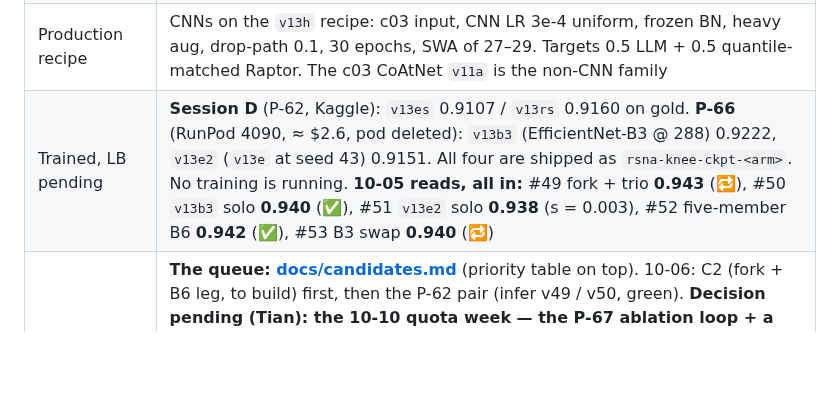
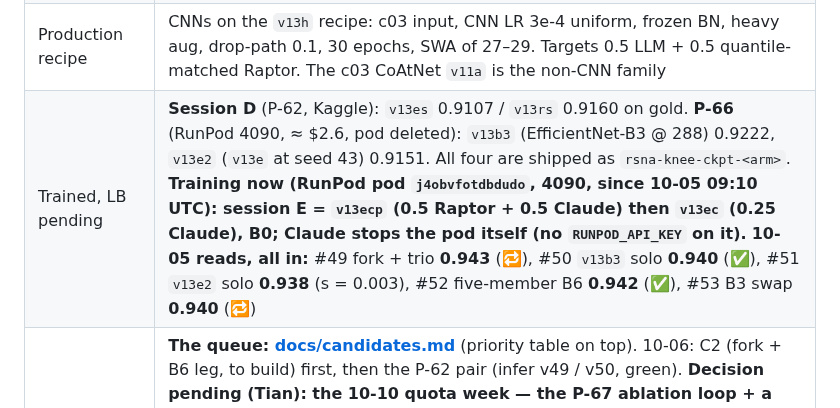
Before and after one commit to TianK003/RSNA-KneeMRI-kaggle-competition, a Markdown page: CLAUDE.md, the part around the change. Rendered like a GitHub page; blank space fills up the shorter version.

```diff
--- a/CLAUDE.md
+++ b/CLAUDE.md
@@ -20,7 +20,7 @@ is in [docs/experiments.md](docs/experiments.md).
 | Public LB (2026-10-05, 06:02 UTC) | **Top 0.963**; 10th 0.959; 113 teams ≥ 0.950; 303 ≥ 0.945; 5,187 teams. **We are rank 373 at 0.943** (#49). The 0.942 plateau (the forked public stack) is ≈ 1,000 teams wide: 0.942 = rank 1,381 |
 | Our best | **LB 0.943** = #49, the public stack + our #48 trio at β 0.45 (`rsna-knee-fork` v11; 🔁 +0.001 over the stack alone, 5.3 h to score). **Own models 0.942** = #52 (B6), a flat rank-mean of `v11a` + `v13r` + `v13e` + `v13b3` + `v13e2`, `rsna-knee-infer` v51: equal to the fork. **Solo 0.940** = #50 `v13b3` (EfficientNet-B3 @ 288, P-66). A flat blend reads ≈ its members' mean + a gain: ≈ 0.004–0.006 across families, ≈ 0.001–0.003 within one recipe (experiments.md 10-05). CNN seed spread s = 0.003 (#51 `v13e2` 0.938 vs `v13e` 0.935) |
 | Production recipe | CNNs on the `v13h` recipe: c03 input, CNN LR 3e-4 uniform, frozen BN, heavy aug, drop-path 0.1, 30 epochs, SWA of 27–29. Targets 0.5 LLM + 0.5 quantile-matched Raptor. The c03 CoAtNet `v11a` is the non-CNN family |
-| Trained, LB pending | **Session D** (P-62, Kaggle): `v13es` 0.9107 / `v13rs` 0.9160 on gold. **P-66** (RunPod 4090, ≈ $2.6, pod deleted): `v13b3` (EfficientNet-B3 @ 288) 0.9222, `v13e2` (`v13e` at seed 43) 0.9151. All four are shipped as `rsna-knee-ckpt-<arm>`. No training is running. **10-05 reads, all in:** #49 fork + trio **0.943** (🔁), #50 `v13b3` solo **0.940** (✅), #51 `v13e2` solo **0.938** (s = 0.003), #52 five-member B6 **0.942** (✅), #53 B3 swap **0.940** (🔁) |
+| Trained, LB pending | **Session D** (P-62, Kaggle): `v13es` 0.9107 / `v13rs` 0.9160 on gold. **P-66** (RunPod 4090, ≈ $2.6, pod deleted): `v13b3` (EfficientNet-B3 @ 288) 0.9222, `v13e2` (`v13e` at seed 43) 0.9151. All four are shipped as `rsna-knee-ckpt-<arm>`. **Training now (RunPod pod `j4obvfotdbdudo`, 4090, since 10-05 09:10 UTC): session E = `v13ecp` (0.5 Raptor + 0.5 Claude) then `v13ec` (0.25 Claude), B0; Claude stops the pod itself (no `RUNPOD_API_KEY` on it).** **10-05 reads, all in:** #49 fork + trio **0.943** (🔁), #50 `v13b3` solo **0.940** (✅), #51 `v13e2` solo **0.938** (s = 0.003), #52 five-member B6 **0.942** (✅), #53 B3 swap **0.940** (🔁) |
 | Next | **The queue: [docs/candidates.md](docs/candidates.md)** (priority table on top). 10-06: C2 (fork + B6 leg, to build) first, then the P-62 pair (infer v49 / v50, green). **Decision pending (Tian): the 10-10 quota week — the P-67 ablation loop + a ConvNeXt-T family arm (P-69), or plain retrains.** The 10-05 research behind it: research.md 2.7.6 (forum: the 0.95 singles are R50-class CNNs at 224–288 with own soft labels + different-source pseudo-labels and a 5-fold CV ruler), 2.7.7 (literature + RSNA 2025 transfer), 2.10 (synthesis). Final picks by 10-22 (entry / merger deadline 10-15) |
 | Budgets | Kaggle GPU 30 h/week of *session* time, two T4s per session (≈ 60 GPU-h): 26.67 h used, 3.33 h left until the 2026-10-10 reset, then a second reset 10-17. 5 submissions per UTC day (17 days × 5 left). RunPod ≈ $7 (≈ 9 h on a 4090), only after a justification checked by a critic subagent and Tian's go |
 
```
Also changed, not shown: docs/candidates.md (+1 -1 lines), docs/proposals.md (+7 -2 lines).
